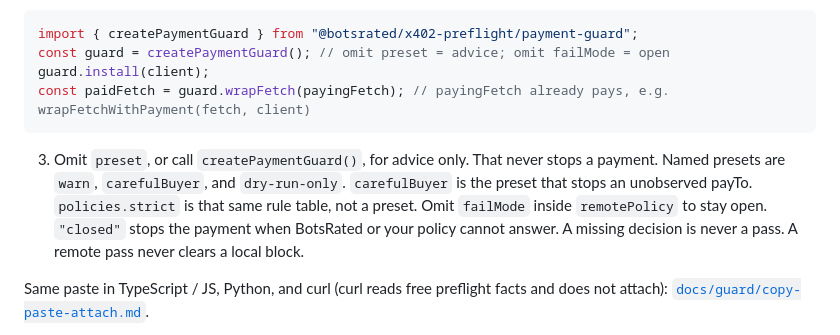
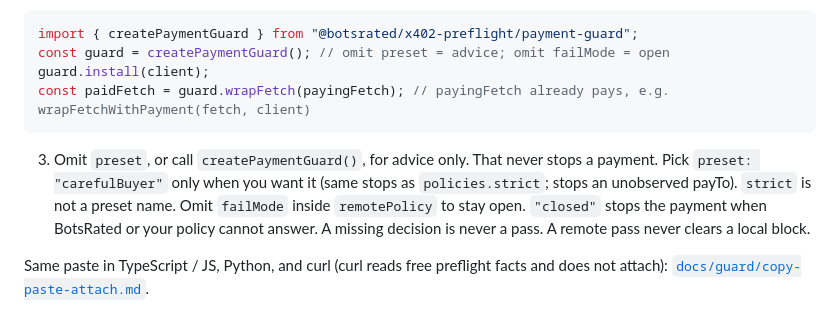
Before and after one commit to botsrated/botsrated, a Markdown page: integrations/x402-client/README.md, the part around the change. Rendered like a GitHub page.

````diff
--- a/integrations/x402-client/README.md
+++ b/integrations/x402-client/README.md
@@ -10,7 +10,7 @@ const guard = createPaymentGuard(); // omit preset = advice; omit failMode = ope
 guard.install(client);
 const paidFetch = guard.wrapFetch(payingFetch); // payingFetch already pays, e.g. wrapFetchWithPayment(fetch, client)
 ```
-3. Omit `preset`, or call `createPaymentGuard()`, for advice only. That never stops a payment. Named presets are `warn`, `carefulBuyer`, and `dry-run-only`. `carefulBuyer` is the preset that stops an unobserved payTo. `policies.strict` is that same rule table, not a preset. Omit `failMode` inside `remotePolicy` to stay open. `"closed"` stops the payment when BotsRated or your policy cannot answer. A missing decision is never a pass. A remote pass never clears a local block.
+3. Omit `preset`, or call `createPaymentGuard()`, for advice only. That never stops a payment. Pick `preset: "carefulBuyer"` only when you want it (same stops as `policies.strict`; stops an unobserved payTo). `strict` is not a preset name. Omit `failMode` inside `remotePolicy` to stay open. `"closed"` stops the payment when BotsRated or your policy cannot answer. A missing decision is never a pass. A remote pass never clears a local block.
 
 Same paste in TypeScript / JS, Python, and curl (curl reads free preflight facts and does not attach): [`docs/guard/copy-paste-attach.md`](../../docs/guard/copy-paste-attach.md).
 
````
Also changed, not shown: integrations/python-core/README.md (+1 -1 lines).
